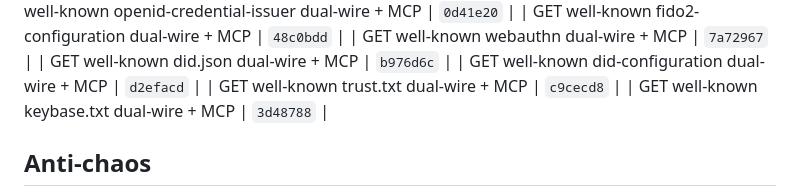
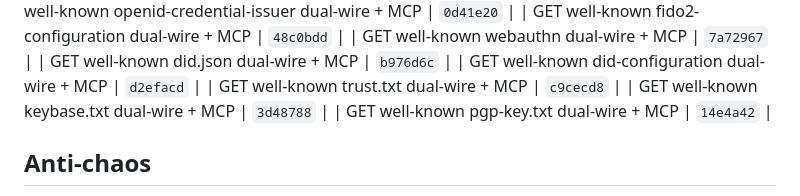
Before and after one commit to Abyss-c0re/nanobot, a Markdown page: docs/ops/NANOBOT_FOCUS_LOOP.md, the part around the change. Drawn GitHub-style.

Commit message:
docs(ops): pin pgp-key.txt residual SHA

```diff
--- a/docs/ops/NANOBOT_FOCUS_LOOP.md
+++ b/docs/ops/NANOBOT_FOCUS_LOOP.md
@@ -198,6 +198,7 @@ cd ~/Dev/AI/nanobot
 | GET well-known did-configuration dual-wire + MCP | `d2efacd`  |
 | GET well-known trust.txt dual-wire + MCP | `c9cecd8`  |
 | GET well-known keybase.txt dual-wire + MCP | `3d48788`  |
+| GET well-known pgp-key.txt dual-wire + MCP | `14e4a42`  |
 ## Anti-chaos
 
 - One product bite per cycle
```
